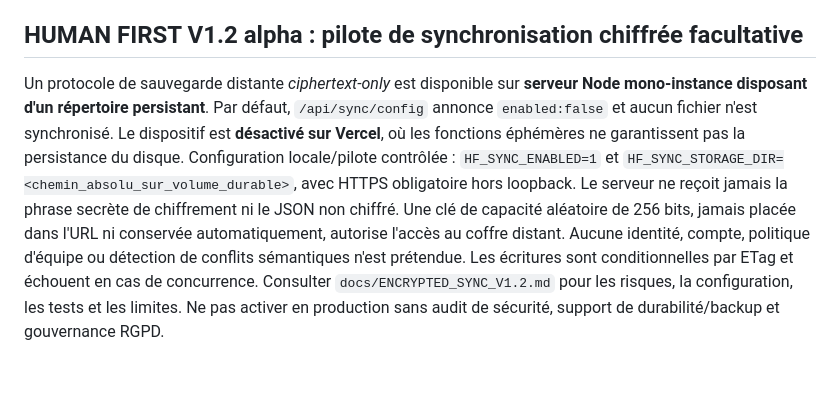
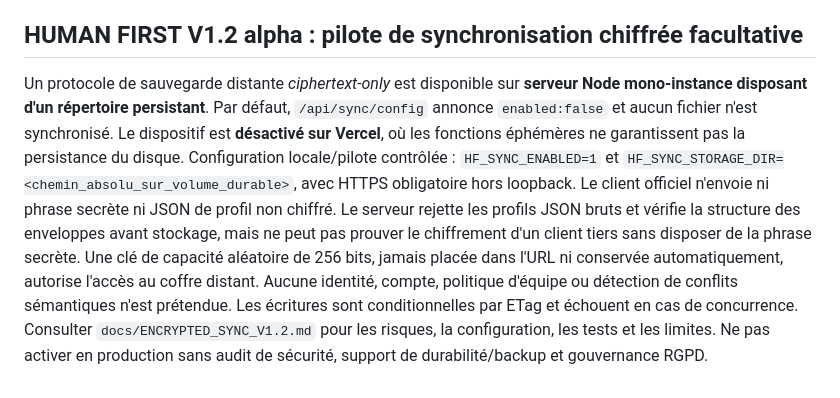
Before and after one commit to ATAC-tounde/Human-First, a Markdown page: README.md, the part around the change. Rendered like a GitHub page.

Commit message:
fix(sync): clarify remote security and locale feedback for PR #21

```diff
--- a/README.md
+++ b/README.md
@@ -188,4 +188,4 @@ Les langues des sessions d'exercices serveur déjà en cours peuvent rester verr
 
 ## HUMAN FIRST V1.2 alpha : pilote de synchronisation chiffrée facultative
 
-Un protocole de sauvegarde distante *ciphertext-only* est disponible sur **serveur Node mono-instance disposant d'un répertoire persistant**. Par défaut, `/api/sync/config` annonce `enabled:false` et aucun fichier n'est synchronisé. Le dispositif est **désactivé sur Vercel**, où les fonctions éphémères ne garantissent pas la persistance du disque. Configuration locale/pilote contrôlée : `HF_SYNC_ENABLED=1` et `HF_SYNC_STORAGE_DIR=<chemin_absolu_sur_volume_durable>`, avec HTTPS obligatoire hors loopback. Le serveur ne reçoit jamais la phrase secrète de chiffrement ni le JSON non chiffré. Une clé de capacité aléatoire de 256 bits, jamais placée dans l'URL ni conservée automatiquement, autorise l'accès au coffre distant. Aucune identité, compte, politique d'équipe ou détection de conflits sémantiques n'est prétendue. Les écritures sont conditionnelles par ETag et échouent en cas de concurrence. Consulter `docs/ENCRYPTED_SYNC_V1.2.md` pour les risques, la configuration, les tests et les limites. Ne pas activer en production sans audit de sécurité, support de durabilité/backup et gouvernance RGPD.
+Un protocole de sauvegarde distante *ciphertext-only* est disponible sur **serveur Node mono-instance disposant d'un répertoire persistant**. Par défaut, `/api/sync/config` annonce `enabled:false` et aucun fichier n'est synchronisé. Le dispositif est **désactivé sur Vercel**, où les fonctions éphémères ne garantissent pas la persistance du disque. Configuration locale/pilote contrôlée : `HF_SYNC_ENABLED=1` et `HF_SYNC_STORAGE_DIR=<chemin_absolu_sur_volume_durable>`, avec HTTPS obligatoire hors loopback. Le client officiel n'envoie ni phrase secrète ni JSON de profil non chiffré. Le serveur rejette les profils JSON bruts et vérifie la structure des enveloppes avant stockage, mais ne peut pas prouver le chiffrement d'un client tiers sans disposer de la phrase secrète. Une clé de capacité aléatoire de 256 bits, jamais placée dans l'URL ni conservée automatiquement, autorise l'accès au coffre distant. Aucune identité, compte, politique d'équipe ou détection de conflits sémantiques n'est prétendue. Les écritures sont conditionnelles par ETag et échouent en cas de concurrence. Consulter `docs/ENCRYPTED_SYNC_V1.2.md` pour les risques, la configuration, les tests et les limites. Ne pas activer en production sans audit de sécurité, support de durabilité/backup et gouvernance RGPD.
```
